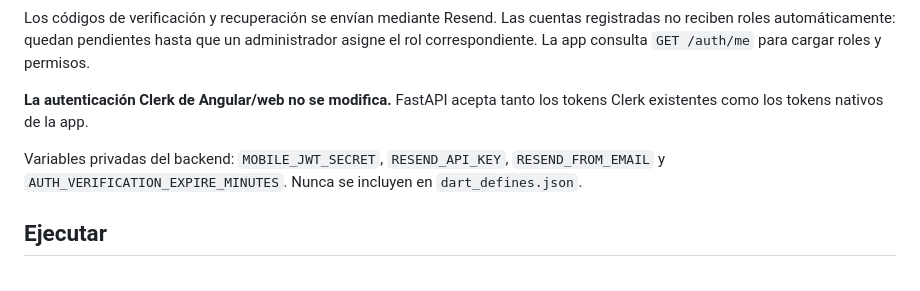
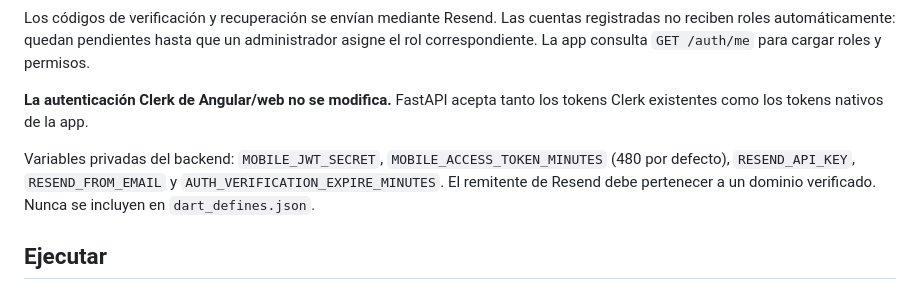
Before and after one commit to suleysuarez/MANTIX, a Markdown page: MOVIL/README.md, the part around the change. Rendered like a GitHub page.

Commit message:
docs(auth): document native token expiry and Resend sender

```diff
--- a/MOVIL/README.md
+++ b/MOVIL/README.md
@@ -26,7 +26,7 @@ Los códigos de verificación y recuperación se envían mediante Resend. Las cu
 
 **La autenticación Clerk de Angular/web no se modifica.** FastAPI acepta tanto los tokens Clerk existentes como los tokens nativos de la app.
 
-Variables privadas del backend: `MOBILE_JWT_SECRET`, `RESEND_API_KEY`, `RESEND_FROM_EMAIL` y `AUTH_VERIFICATION_EXPIRE_MINUTES`. Nunca se incluyen en `dart_defines.json`.
+Variables privadas del backend: `MOBILE_JWT_SECRET`, `MOBILE_ACCESS_TOKEN_MINUTES` (480 por defecto), `RESEND_API_KEY`, `RESEND_FROM_EMAIL` y `AUTH_VERIFICATION_EXPIRE_MINUTES`. El remitente de Resend debe pertenecer a un dominio verificado. Nunca se incluyen en `dart_defines.json`.
 
 ## Ejecutar
 
```
